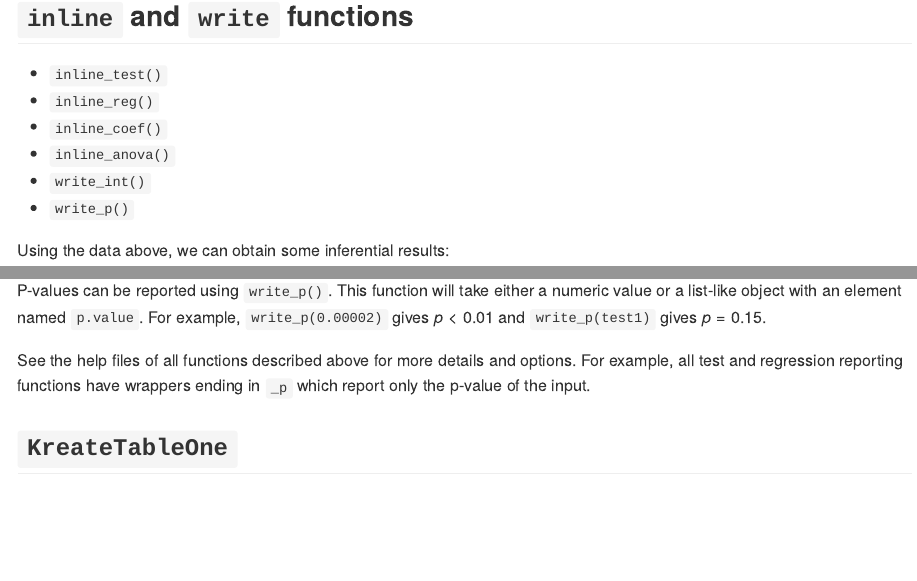
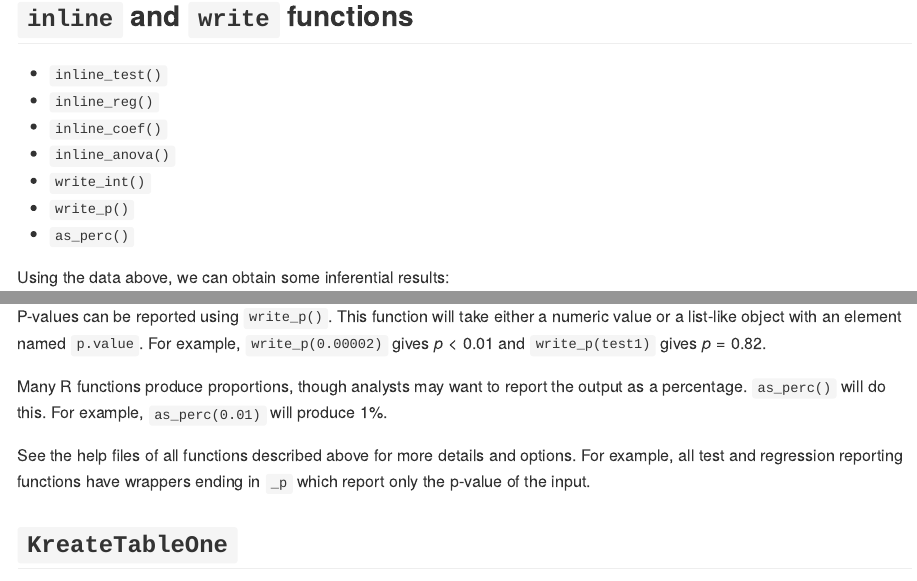
Before and after one commit to tloux/tldr, an R Markdown document (README.Rmd): the page in a window 1100 px wide, from 1190 px down, and a second part further down, joined at a grey line. The pictures show the output file README.md that the author committed with the source, drawn offline in the style of GitHub.

Commit message:
Update README with new functions

```diff
--- a/README.Rmd
+++ b/README.Rmd
@@ -38,6 +38,7 @@ cat_compare(y=b, x=a, title='Relationship between a and b')
 - `inline_anova()`
 - `write_int()`
 - `write_p()`
+- `as_perc()`
 
 Using the data above, we can obtain some inferential results:
 
@@ -61,6 +62,8 @@ We can also report the confidence intervals using `write_int()` with a length-2
 
 P-values can be reported using `write_p()`. This function will take either a numeric value or a list-like object with an element named `p.value`. For example, `write_p(0.00002)` gives `r write_p(0.00002)` and `write_p(test1)` gives `r write_p(test1)`.
 
+Many R functions produce proportions, though analysts may want to report the output as a percentage. `as_perc()` will do this. For example, `as_perc(0.01)` will produce `r as_perc(0.01)`.
+
 See the help files of all functions described above for more details and options. For example, all test and regression reporting functions have wrappers ending in `_p` which report only the p-value of the input.
 
 
```
Also changed, not shown: README.md, 1 other file.
